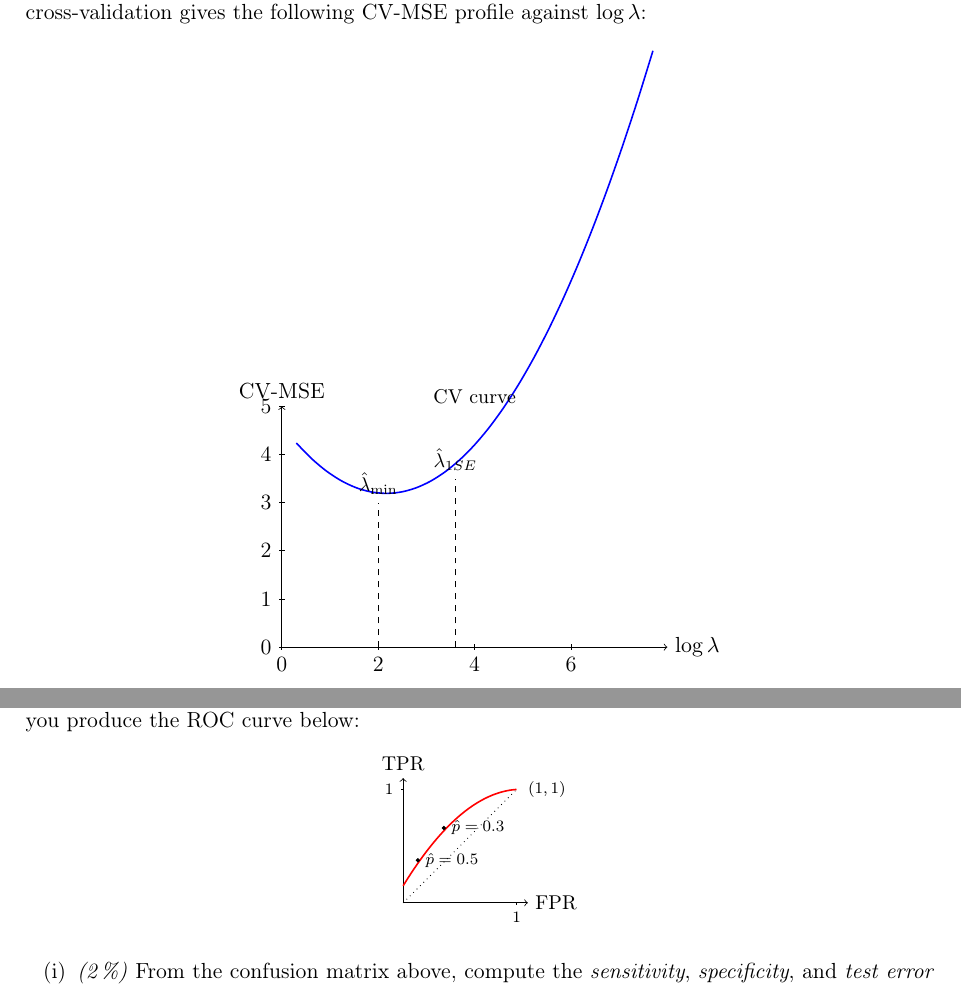
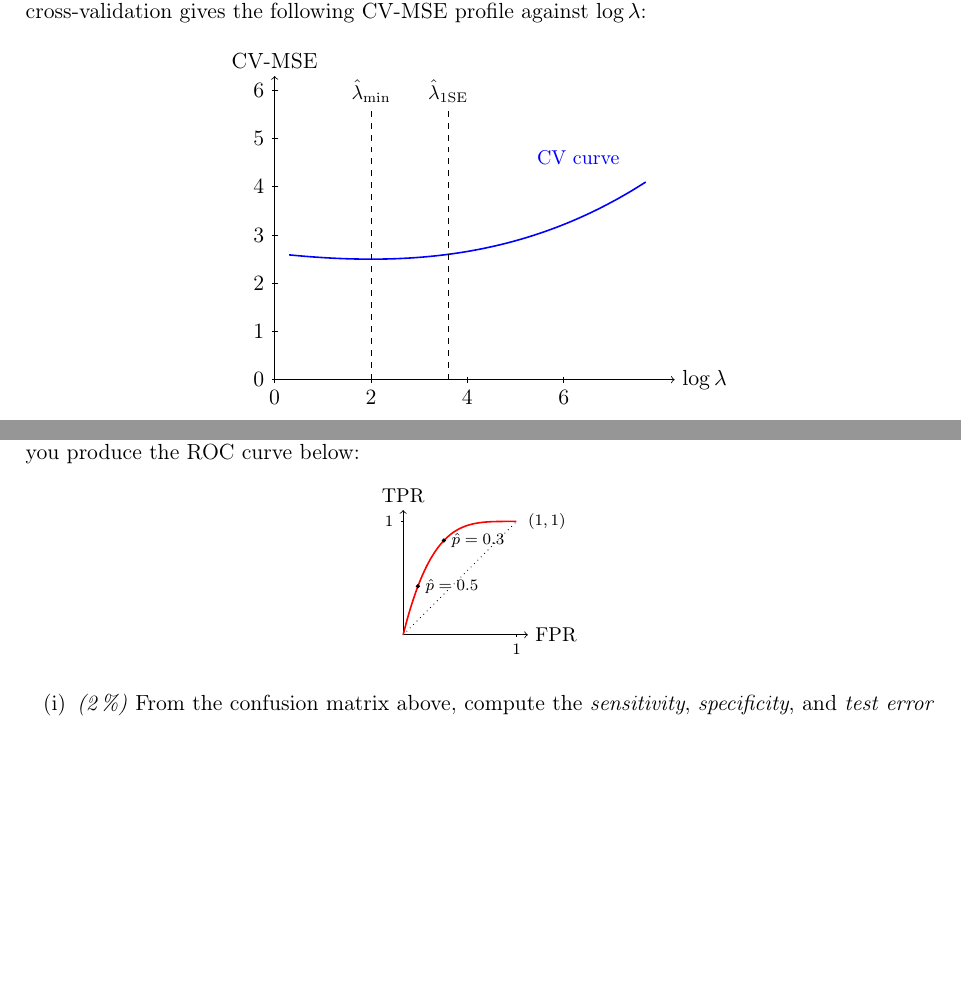
Before and after one commit to andersbekkevard/context, a LaTeX problem sheet (mock-exams/mock-exam-2.tex): two parts of pages 9 and 12 of 13, joined at a grey line, cut so that both start at the same text, the shorter picture padded with empty space. Compiled offline with pdfLaTeX.

Commit message:
mock-exams: fix CV-MSE and ROC tikz plots
CV-MSE plots in all three mocks had curve minima at or above the
y-axis cap, so the curve blew out of the plot area and the lambda
labels collided with it. Rewrote with a U-shape that stays in view
and moved labels above the curve.

ROC curves did not pass through the origin (formula evaluated to
~0.15 at x=0). Replaced with polynomials that pass through (0,0)
and (1,1); updated threshold-dot coordinates in mock-2 to match.

Co-Authored-By: Claude Opus 4.7 (1M context) <noreply@anthropic.com>

```diff
--- a/mock-exams/mock-exam-2.tex
+++ b/mock-exams/mock-exam-2.tex
@@ -266,19 +266,22 @@ The same $7$ standardized main-effect predictors are now fed into ridge regressi
 
 \begin{center}
 \begin{tikzpicture}[scale=0.85]
-  \draw[->] (0,0) -- (8,0) node[right] {$\log\lambda$};
-  \draw[->] (0,0) -- (0,5) node[above] {CV-MSE};
+  \draw[->] (0,0) -- (8.3,0) node[right] {$\log\lambda$};
+  \draw[->] (0,0) -- (0,6.3) node[above] {CV-MSE};
 
-  \draw[smooth, thick, blue] plot[domain=0.3:7.7] (\x, {3.2 + 0.30*(\x-2.0)*(\x-2.0) - 0.10*(\x-2.0)});
-  \draw[dashed] (2.0,0) -- (2.0, 3.0) node[above] {\small $\hat\lambda_{\min}$};
-  \draw[dashed] (3.6,0) -- (3.6, 3.5) node[above] {\small $\hat\lambda_{1SE}$};
+  \draw[smooth, thick, blue] plot[domain=0.3:7.7] (\x, {2.5 + 0.035*(\x-2.0)*(\x-2.0) + 0.0025*(\x-2.0)*(\x-2.0)*(\x-2.0)});
+
+  \draw[dashed] (2.0,0) -- (2.0,5.6);
+  \node[above] at (2.0,5.6) {\small $\hat\lambda_{\min}$};
+  \draw[dashed] (3.6,0) -- (3.6,5.6);
+  \node[above] at (3.6,5.6) {\small $\hat\lambda_{1\mathrm{SE}}$};
 
   \foreach \x in {0,2,4,6}
     \draw (\x, 0.06) -- (\x, -0.06) node[below] {\x};
-  \foreach \y in {0,1,2,3,4,5}
+  \foreach \y in {0,1,2,3,4,5,6}
     \draw (-0.06, \y) -- (0.06, \y) node[left,xshift=-0.1cm] {\y};
 
-  \node at (4, 5.2) {\small CV curve};
+  \node[blue] at (6.3,4.6) {\small CV curve};
 \end{tikzpicture}
 \end{center}
 
@@ -405,9 +408,9 @@ A clinician complains: ``We are missing too many true cases of CHD.'' To explore
   \draw[->] (0,0) -- (1.1,0) node[right] {\small FPR};
   \draw[->] (0,0) -- (0,1.1) node[above] {\small TPR};
   \draw[dotted] (0,0) -- (1,1);
-  \draw[smooth, thick, red] plot[domain=0:1] (\x, {1-(1-\x)*(1-\x)*0.85 - 0.07*(1-\x)*\x});
-  \draw[fill=black] (0.13, 0.375) circle (0.015) node[right] {\scriptsize $\hat p = 0.5$};
-  \draw[fill=black] (0.36, 0.66) circle (0.015) node[right] {\scriptsize $\hat p = 0.3$};
+  \draw[smooth, thick, red] plot[domain=0:1] (\x, {1-(1-\x)*(1-\x)*(1-\x)*(1-\x)});
+  \draw[fill=black] (0.13, 0.428) circle (0.015) node[right] {\scriptsize $\hat p = 0.5$};
+  \draw[fill=black] (0.36, 0.832) circle (0.015) node[right] {\scriptsize $\hat p = 0.3$};
   \node at (1,1) [right=2pt] {\scriptsize $(1,1)$};
   \draw (0,1) -- (-0.02,1) node[left] {\scriptsize 1};
   \draw (1,0) -- (1,-0.02) node[below] {\scriptsize 1};
```
Also changed, not shown: mock-exams/mock-exam-1.tex (+11 -8 lines), mock-exams/mock-exam-3.tex (+11 -8 lines), pdfs/mock-exam-1-solution.pdf, pdfs/mock-exam-1.pdf, pdfs/mock-exam-2-solution.pdf, pdfs/mock-exam-2.pdf, pdfs/mock-exam-3-solution.pdf, pdfs/mock-exam-3.pdf.
